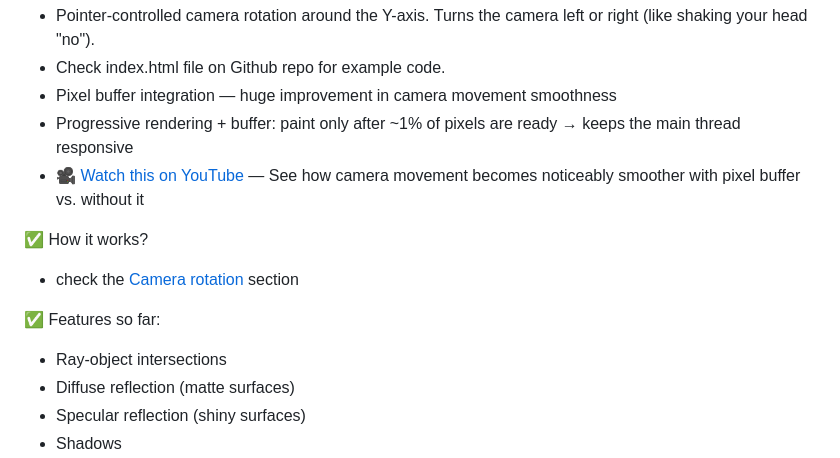
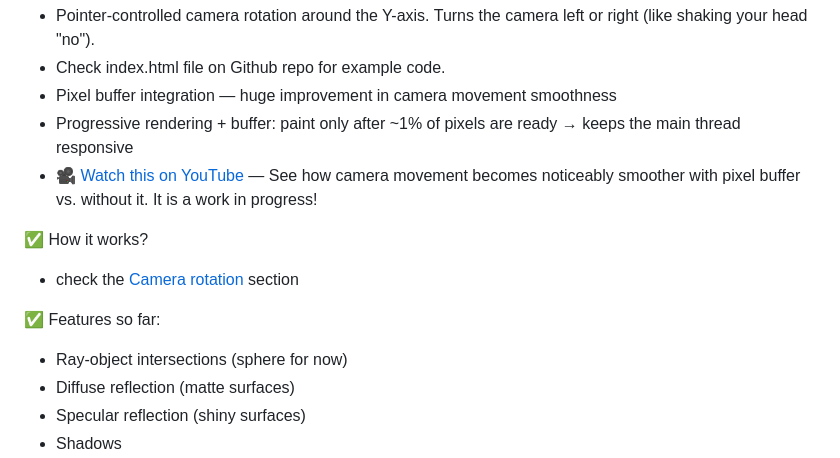
Before and after one commit to SPK1997/CPURaytracer, a Markdown page: README.md, the part around the change. Drawn GitHub-style.

```diff
--- a/README.md
+++ b/README.md
@@ -12,7 +12,7 @@ A simple CPU-based ray tracer written in **vanilla JavaScript**, rendering direc
 - Check index.html file on Github repo for example code.
 - Pixel buffer integration — huge improvement in camera movement smoothness
 - Progressive rendering + buffer: paint only after ~1% of pixels are ready → keeps the main thread responsive
-- 🎥 [Watch this on YouTube](https://youtu.be/b1Qhd_gh1zU) — See how camera movement becomes noticeably smoother with pixel buffer vs. without it
+- 🎥 [Watch this on YouTube](https://youtu.be/b1Qhd_gh1zU) — See how camera movement becomes noticeably smoother with pixel buffer vs. without it. It is a work in progress!
 
 ✅ How it works?
 
@@ -20,7 +20,7 @@ A simple CPU-based ray tracer written in **vanilla JavaScript**, rendering direc
 
 ✅ Features so far:
 
-- Ray-object intersections
+- Ray-object intersections (sphere for now)
 - Diffuse reflection (matte surfaces)
 - Specular reflection (shiny surfaces)
 - Shadows
```
